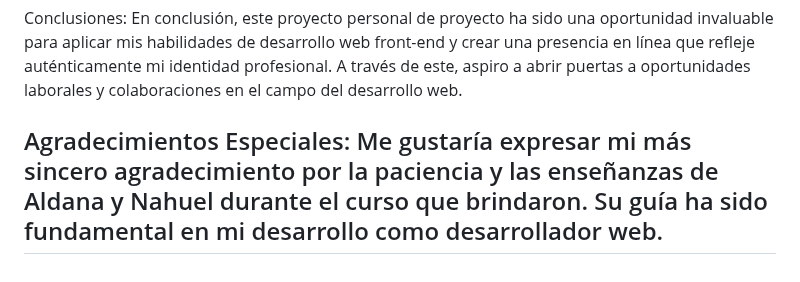
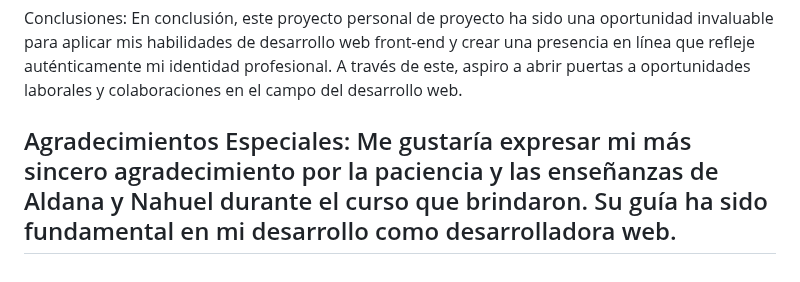
Before and after one commit to Roxha-V/Proyecto-FInal-Ada---Curso-Introduccion-al-Front-End., a Markdown page: README.md, the part around the change. Drawn GitHub-style.

```diff
--- a/README.md
+++ b/README.md
@@ -61,5 +61,5 @@ Conclusiones:
 En conclusión, este proyecto personal de proyecto ha sido una oportunidad invaluable para aplicar mis habilidades de desarrollo web front-end y crear una presencia en línea que refleje auténticamente mi identidad profesional. A través de este, aspiro a abrir puertas a oportunidades laborales y colaboraciones en el campo del desarrollo web.
 
 Agradecimientos Especiales:
-Me gustaría expresar mi más sincero agradecimiento por la paciencia y las enseñanzas de Aldana y Nahuel durante el curso que brindaron. Su guía ha sido fundamental en mi desarrollo como desarrollador web.
+Me gustaría expresar mi más sincero agradecimiento por la paciencia y las enseñanzas de Aldana y Nahuel durante el curso que brindaron. Su guía ha sido fundamental en mi desarrollo como desarrolladora web.
 --------------------------------------------------------
```
